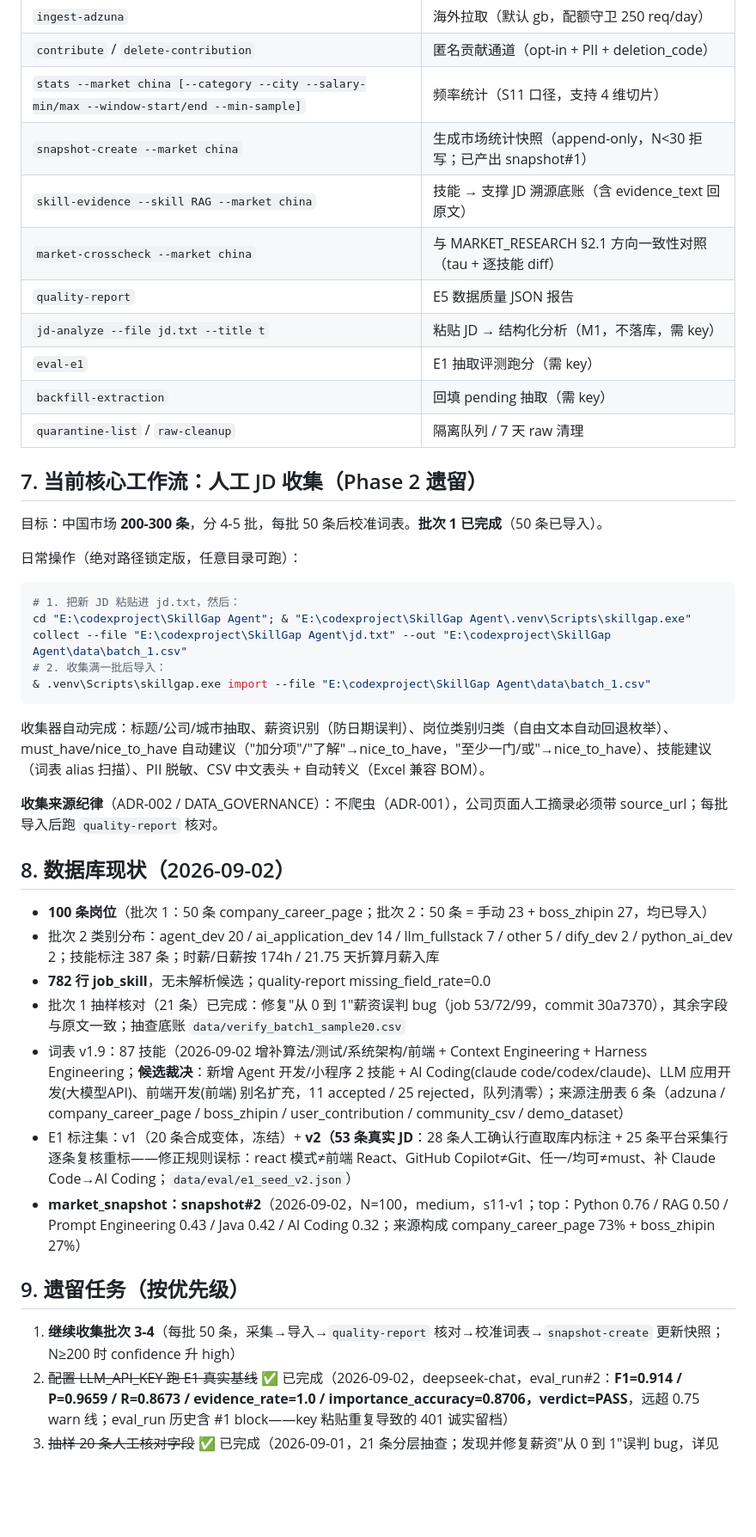
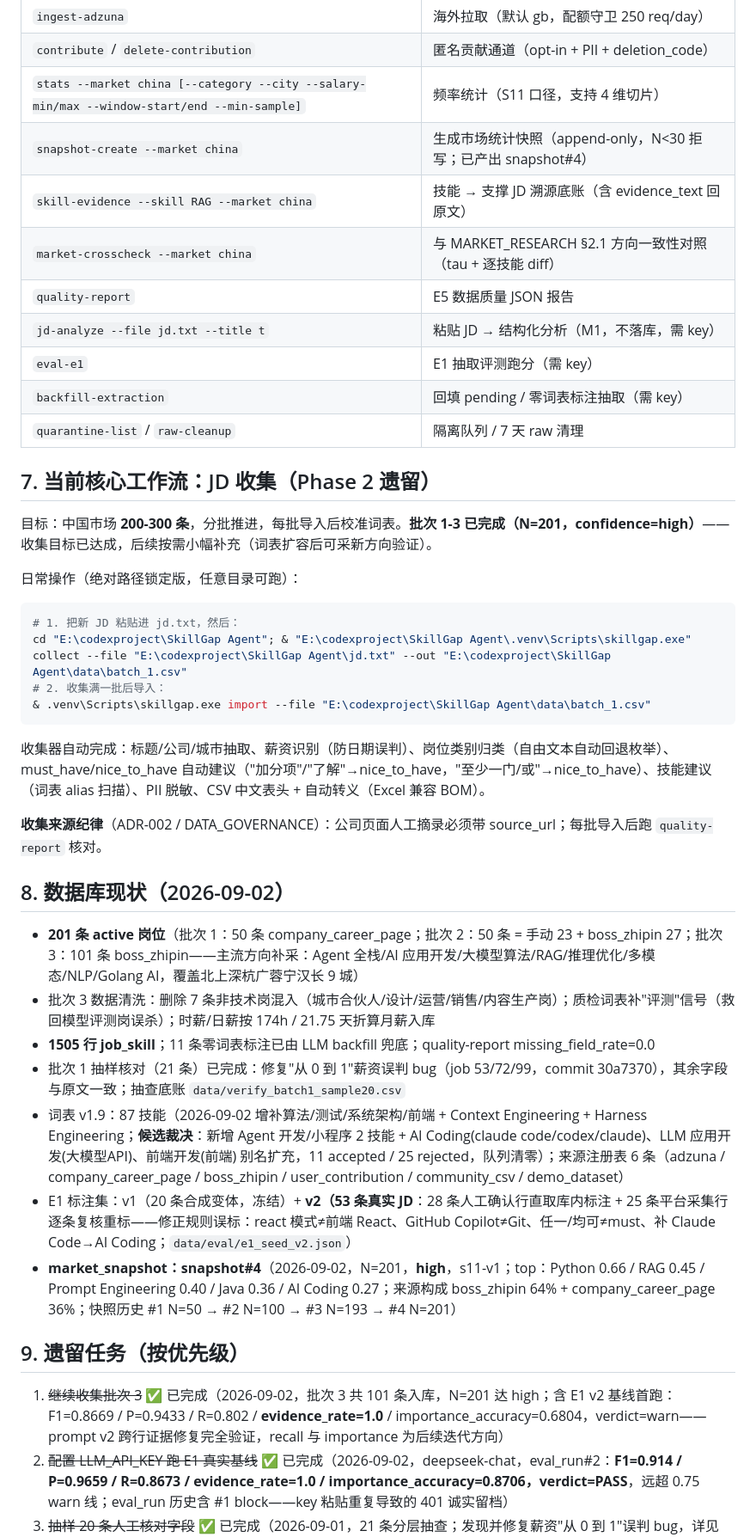
Before and after one commit to Xhan-985/SkillGap-Agent, a Markdown page: docs/HANDOVER.md, the part around one of its changes. Shown at 86% size. Rendered like a GitHub page; blank space fills up the shorter version.

Commit message:
docs: HANDOVER 同步至 N=201（批次 3 收官 + 词表 v1.9 + E1 v2 基线）
- §2/§8：批次 3 101 条入库，N=201 high，快照 #4
- §9：任务 1（批次 3）标记完成，含 E1 v2 基线数字
- §11：git 约束更新（解除仅本地，push GitHub）

```diff
--- a/docs/HANDOVER.md
+++ b/docs/HANDOVER.md
@@ -98,18 +98,18 @@ tests/                # 24 个测试文件，conftest 起真实 PG 测试库
 | `ingest-adzuna` | 海外拉取（默认 gb，配额守卫 250 req/day） |
 | `contribute` / `delete-contribution` | 匿名贡献通道（opt-in + PII + deletion_code） |
 | `stats --market china [--category --city --salary-min/max --window-start/end --min-sample]` | 频率统计（S11 口径，支持 4 维切片） |
-| `snapshot-create --market china` | 生成市场统计快照（append-only，N<30 拒写；已产出 snapshot#1） |
+| `snapshot-create --market china` | 生成市场统计快照（append-only，N<30 拒写；已产出 snapshot#4） |
 | `skill-evidence --skill RAG --market china` | 技能 → 支撑 JD 溯源底账（含 evidence_text 回原文） |
 | `market-crosscheck --market china` | 与 MARKET_RESEARCH §2.1 方向一致性对照（tau + 逐技能 diff） |
 | `quality-report` | E5 数据质量 JSON 报告 |
 | `jd-analyze --file jd.txt --title t` | 粘贴 JD → 结构化分析（M1，不落库，需 key） |
 | `eval-e1` | E1 抽取评测跑分（需 key） |
-| `backfill-extraction` | 回填 pending 抽取（需 key） |
+| `backfill-extraction` | 回填 pending / 零词表标注抽取（需 key） |
 | `quarantine-list` / `raw-cleanup` | 隔离队列 / 7 天 raw 清理 |
 
-## 7. 当前核心工作流：人工 JD 收集（Phase 2 遗留）
+## 7. 当前核心工作流：JD 收集（Phase 2 遗留）
 
-目标：中国市场 **200-300 条**，分 4-5 批，每批 50 条后校准词表。**批次 1 已完成**（50 条已导入）。
+目标：中国市场 **200-300 条**，分批推进，每批导入后校准词表。**批次 1-3 已完成（N=201，confidence=high）**——收集目标已达成，后续按需小幅补充（词表扩容后可采新方向验证）。
 
 日常操作（绝对路径锁定版，任意目录可跑）：
 
@@ -122,21 +122,21 @@ cd "E:\codexproject\SkillGap Agent"; & "E:\codexproject\SkillGap Agent\.venv\Scr
 
 收集器自动完成：标题/公司/城市抽取、薪资识别（防日期误判）、岗位类别归类（自由文本自动回退枚举）、must_have/nice_to_have 自动建议（"加分项"/"了解"→nice_to_have，"至少一门/或"→nice_to_have）、技能建议（词表 alias 扫描）、PII 脱敏、CSV 中文表头 + 自动转义（Excel 兼容 BOM）。
 
-**收集来源纪律**（ADR-002 / DATA_GOVERNANCE）：不爬虫（ADR-001），公司页面人工摘录必须带 source_url；每批导入后跑 `quality-report` 核对。
+**收集来源纪律**（ADR-002 / DATA_GOVERNANCE）：公司页面人工摘录必须带 source_url；每批导入后跑 `quality-report` 核对。
 
 ## 8. 数据库现状（2026-09-02）
 
-- **100 条岗位**（批次 1：50 条 company_career_page；批次 2：50 条 = 手动 23 + boss_zhipin 27，均已导入）
-- 批次 2 类别分布：agent_dev 20 / ai_application_dev 14 / llm_fullstack 7 / other 5 / dify_dev 2 / python_ai_dev 2；技能标注 387 条；时薪/日薪按 174h / 21.75 天折算月薪入库
-- **782 行 job_skill**，无未解析候选；quality-report missing_field_rate=0.0
+- **201 条 active 岗位**（批次 1：50 条 company_career_page；批次 2：50 条 = 手动 23 + boss_zhipin 27；批次 3：101 条 boss_zhipin——主流方向补采：Agent 全栈/AI 应用开发/大模型算法/RAG/推理优化/多模态/NLP/Golang AI，覆盖北上深杭广蓉宁汉长 9 城）
+- 批次 3 数据清洗：删除 7 条非技术岗混入（城市合伙人/设计/运营/销售/内容生产岗）；质检词表补"评测"信号（救回模型评测岗误杀）；时薪/日薪按 174h / 21.75 天折算月薪入库
+- **1505 行 job_skill**；11 条零词表标注已由 LLM backfill 兜底；quality-report missing_field_rate=0.0
 - 批次 1 抽样核对（21 条）已完成：修复"从 0 到 1"薪资误判 bug（job 53/72/99，commit 30a7370），其余字段与原文一致；抽查底账 `data/verify_batch1_sample20.csv`
 - 词表 v1.9：87 技能（2026-09-02 增补算法/测试/系统架构/前端 + Context Engineering + Harness Engineering；**候选裁决**：新增 Agent 开发/小程序 2 技能 + AI Coding(claude code/codex/claude)、LLM 应用开发(大模型API)、前端开发(前端) 别名扩充，11 accepted / 25 rejected，队列清零）；来源注册表 6 条（adzuna / company_career_page / boss_zhipin / user_contribution / community_csv / demo_dataset）
 - E1 标注集：v1（20 条合成变体，冻结）+ **v2（53 条真实 JD**：28 条人工确认行直取库内标注 + 25 条平台采集行逐条复核重标——修正规则误标：react 模式≠前端 React、GitHub Copilot≠Git、任一/均可≠must、补 Claude Code→AI Coding；`data/eval/e1_seed_v2.json`）
-- **market_snapshot：snapshot#2**（2026-09-02，N=100，medium，s11-v1；top：Python 0.76 / RAG 0.50 / Prompt Engineering 0.43 / Java 0.42 / AI Coding 0.32；来源构成 company_career_page 73% + boss_zhipin 27%）
+- **market_snapshot：snapshot#4**（2026-09-02，N=201，**high**，s11-v1；top：Python 0.66 / RAG 0.45 / Prompt Engineering 0.40 / Java 0.36 / AI Coding 0.27；来源构成 boss_zhipin 64% + company_career_page 36%；快照历史 #1 N=50 → #2 N=100 → #3 N=193 → #4 N=201）
 
 ## 9. 遗留任务（按优先级）
 
-1. **继续收集批次 3-4**（每批 50 条，采集→导入→`quality-report` 核对→校准词表→`snapshot-create` 更新快照；N≥200 时 confidence 升 high）
+1. ~~继续收集批次 3~~ ✅ 已完成（2026-09-02，批次 3 共 101 条入库，N=201 达 high；含 E1 v2 基线首跑：F1=0.8669 / P=0.9433 / R=0.802 / **evidence_rate=1.0** / importance_accuracy=0.6804，verdict=warn——prompt v2 跨行证据修复完全验证，recall 与 importance 为后续迭代方向）
 2. ~~配置 LLM_API_KEY 跑 E1 真实基线~~ ✅ 已完成（2026-09-02，deepseek-chat，eval_run#2：**F1=0.914 / P=0.9659 / R=0.8673 / evidence_rate=1.0 / importance_accuracy=0.8706，verdict=PASS**，远超 0.75 warn 线；eval_run 历史含 #1 block——key 粘贴重复导致的 401 诚实留档）
 3. ~~抽样 20 条人工核对字段~~ ✅ 已完成（2026-09-01，21 条分层抽查；发现并修复薪资"从 0 到 1"误判 bug，详见 §8）
 4. ~~标注集 v1 → v2~~ ✅ 已完成（2026-09-02，53 条真实 JD。**评测闭环捕获并修复真实 prompt 缺陷**：v2 数据集暴露 v1 prompt 在项目符排版 JD 上产生跨行证据 → prompt v2 增补"证据不得跨越列表符号/换行"。当前基线（eval_run#4/#5，prompt v2）：v2 数据集 warn（F1=0.8669 / R=0.802 / evidence=1.0，真实 JD 难于合成）；v1 数据集 pass（F1=0.9043）无回归。recall 0.802 距 0.85 pass 线的差距主要是 must/nice 边界与"任一"型列举的标注粒度分歧——后续 prompt 迭代方向，禁止为跑分过拟合评测集）
```
Also changed, not shown: other parts of docs/HANDOVER.md (+12 -12 lines).
